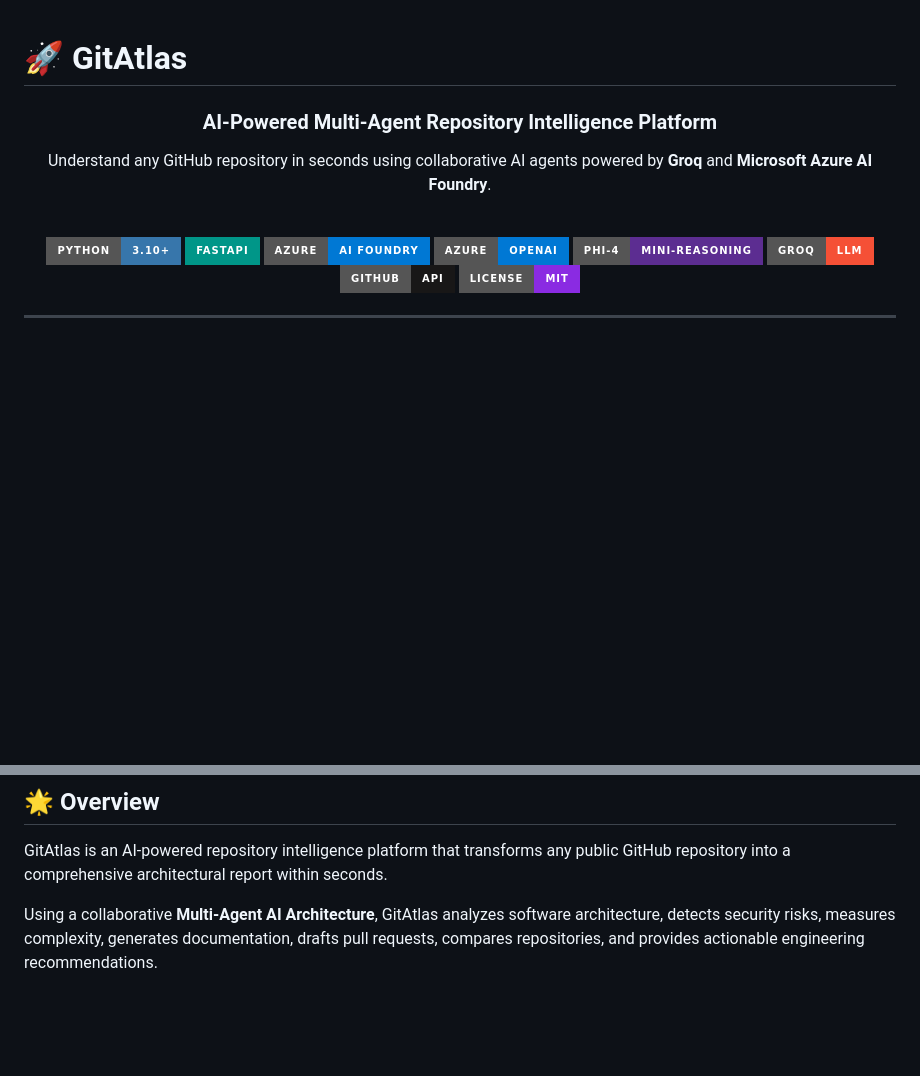
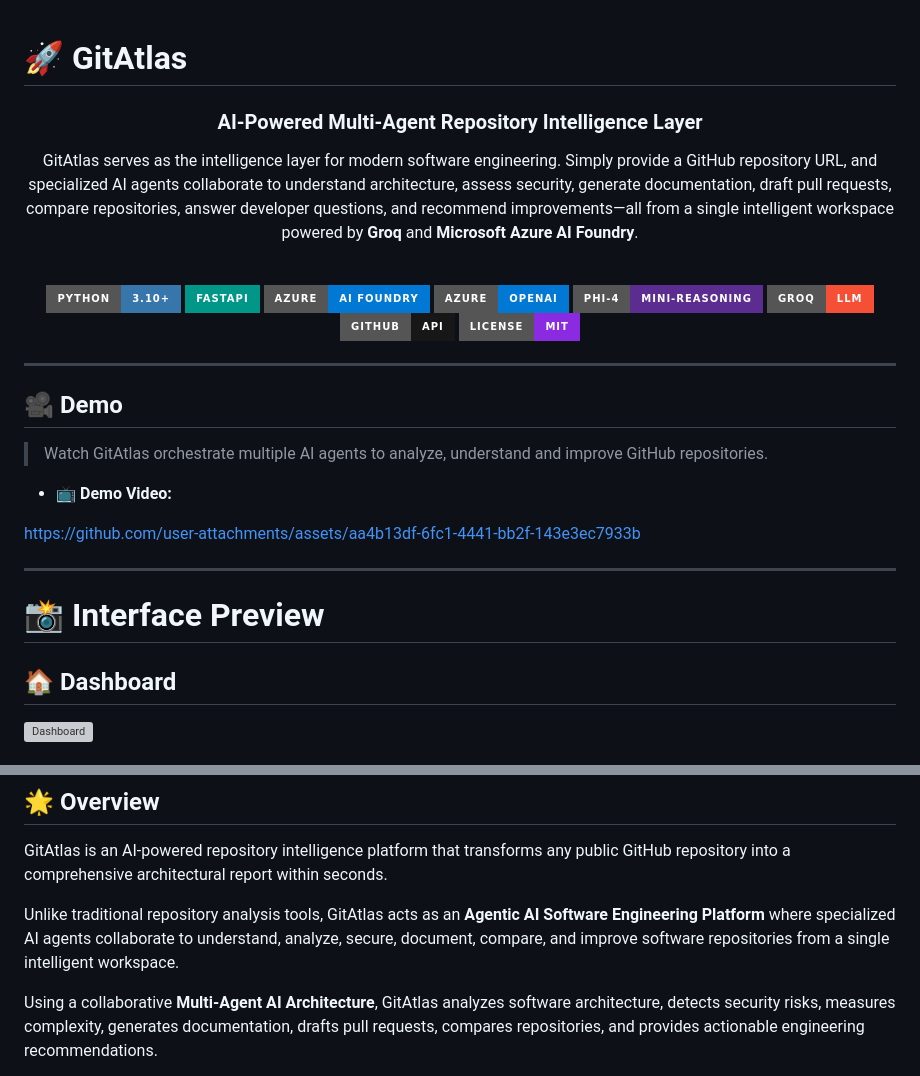
Before and after one commit to priyamanna13/GitAtlas-Hackathon, a Markdown page: README.md, 2 parts joined by grey strips. Rendered like a GitHub page; badges without logos; blank space fills up the shorter version; grey boxes are pictures that could not be loaded.

Commit message:
Revise README for clarity and add demo section
Updated project description and added demo section with images.

```diff
--- a/README.md
+++ b/README.md
@@ -1,11 +1,12 @@
+
 # 🚀 GitAtlas
 
 <div align="center">
 
-### AI-Powered Multi-Agent Repository Intelligence Platform
+### AI-Powered Multi-Agent Repository Intelligence Layer
 
-Understand any GitHub repository in seconds using collaborative AI agents powered by **Groq** and **Microsoft Azure AI Foundry**.
 
+GitAtlas serves as the intelligence layer for modern software engineering. Simply provide a GitHub repository URL, and specialized AI agents collaborate to understand architecture, assess security, generate documentation, draft pull requests, compare repositories, answer developer questions, and recommend improvements—all from a single intelligent workspace powered by **Groq** and **Microsoft Azure AI Foundry**.
 
 <br>
 
@@ -22,3 +23,19 @@ Understand any GitHub repository in seconds using collaborative AI agents powere
 
 ---
 
+## 🎥 Demo
+
+> Watch GitAtlas orchestrate multiple AI agents to analyze, understand and improve GitHub repositories.
+
+- 📺 **Demo Video:**
+
+https://github.com/user-attachments/assets/aa4b13df-6fc1-4441-bb2f-143e3ec7933b
+
+
+---
+
+# 📸 Interface Preview
+
+## 🏠 Dashboard
+<img width="1897" height="911" alt="Dashboard" src="https://github.com/user-attachments/assets/94e34c00-78e5-4685-80ee-ebd49132be01" />
+
@@ -25,6 +72,8 @@ Understand any GitHub repository in seconds using collaborative AI agents powere
 ## 🌟 Overview
 
 GitAtlas is an AI-powered repository intelligence platform that transforms any public GitHub repository into a comprehensive architectural report within seconds.
+
+Unlike traditional repository analysis tools, GitAtlas acts as an **Agentic AI Software Engineering Platform** where specialized AI agents collaborate to understand, analyze, secure, document, compare, and improve software repositories from a single intelligent workspace.
 
 Using a collaborative **Multi-Agent AI Architecture**, GitAtlas analyzes software architecture, detects security risks, measures complexity, generates documentation, drafts pull requests, compares repositories, and provides actionable engineering recommendations.
 
```
Also changed, not shown: other parts of README.md (+32 -6 lines).
